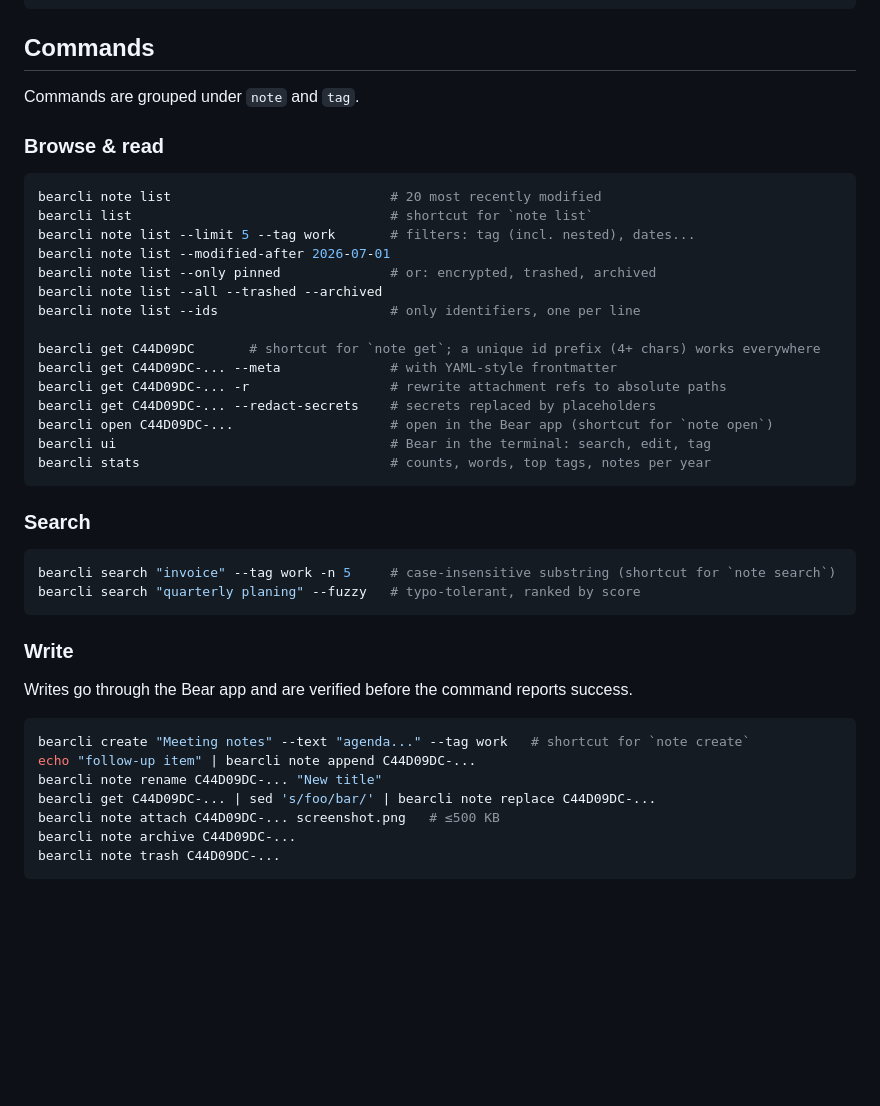
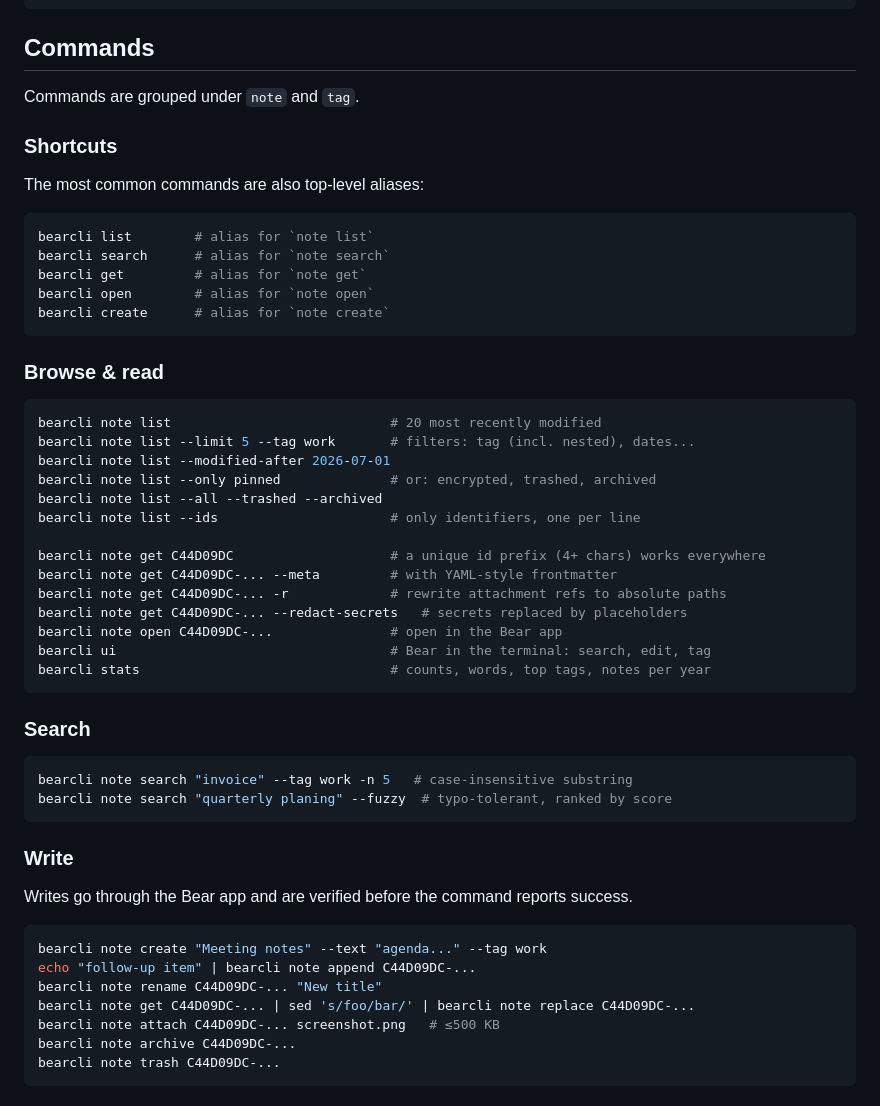
Before and after one commit to michel-tricot/bearcli, a Markdown page: README.md, the part around the change. GitHub-like rendering; blank space fills up the shorter version.

Commit message:
README: shortcuts get their own subsection; main samples use grouped forms
Co-Authored-By: Claude Fable 5 <noreply@anthropic.com>

````diff
--- a/README.md
+++ b/README.md
@@ -49,22 +49,33 @@ bearcli ui                         # full Bear client in the terminal
 
 Commands are grouped under `note` and `tag`.
 
+### Shortcuts
+
+The most common commands are also top-level aliases:
+
+```sh
+bearcli list        # alias for `note list`
+bearcli search      # alias for `note search`
+bearcli get         # alias for `note get`
+bearcli open        # alias for `note open`
+bearcli create      # alias for `note create`
+```
+
 ### Browse & read
 
 ```sh
 bearcli note list                            # 20 most recently modified
-bearcli list                                 # shortcut for `note list`
 bearcli note list --limit 5 --tag work       # filters: tag (incl. nested), dates...
 bearcli note list --modified-after 2026-07-01
 bearcli note list --only pinned              # or: encrypted, trashed, archived
 bearcli note list --all --trashed --archived
 bearcli note list --ids                      # only identifiers, one per line
 
-bearcli get C44D09DC       # shortcut for `note get`; a unique id prefix (4+ chars) works everywhere
-bearcli get C44D09DC-... --meta              # with YAML-style frontmatter
-bearcli get C44D09DC-... -r                  # rewrite attachment refs to absolute paths
-bearcli get C44D09DC-... --redact-secrets    # secrets replaced by placeholders
-bearcli open C44D09DC-...                    # open in the Bear app (shortcut for `note open`)
+bearcli note get C44D09DC                    # a unique id prefix (4+ chars) works everywhere
+bearcli note get C44D09DC-... --meta         # with YAML-style frontmatter
+bearcli note get C44D09DC-... -r             # rewrite attachment refs to absolute paths
+bearcli note get C44D09DC-... --redact-secrets   # secrets replaced by placeholders
+bearcli note open C44D09DC-...               # open in the Bear app
 bearcli ui                                   # Bear in the terminal: search, edit, tag
 bearcli stats                                # counts, words, top tags, notes per year
 ```
@@ -72,8 +83,8 @@ bearcli stats                                # counts, words, top tags, notes pe
 ### Search
 
 ```sh
-bearcli search "invoice" --tag work -n 5     # case-insensitive substring (shortcut for `note search`)
-bearcli search "quarterly planing" --fuzzy   # typo-tolerant, ranked by score
+bearcli note search "invoice" --tag work -n 5   # case-insensitive substring
+bearcli note search "quarterly planing" --fuzzy  # typo-tolerant, ranked by score
 ```
 
 ### Write
@@ -82,10 +93,10 @@ Writes go through the Bear app and are verified before the command reports
 success.
 
 ```sh
-bearcli create "Meeting notes" --text "agenda..." --tag work   # shortcut for `note create`
+bearcli note create "Meeting notes" --text "agenda..." --tag work
 echo "follow-up item" | bearcli note append C44D09DC-...
 bearcli note rename C44D09DC-... "New title"
-bearcli get C44D09DC-... | sed 's/foo/bar/' | bearcli note replace C44D09DC-...
+bearcli note get C44D09DC-... | sed 's/foo/bar/' | bearcli note replace C44D09DC-...
 bearcli note attach C44D09DC-... screenshot.png   # ≤500 KB
 bearcli note archive C44D09DC-...
 bearcli note trash C44D09DC-...
````
